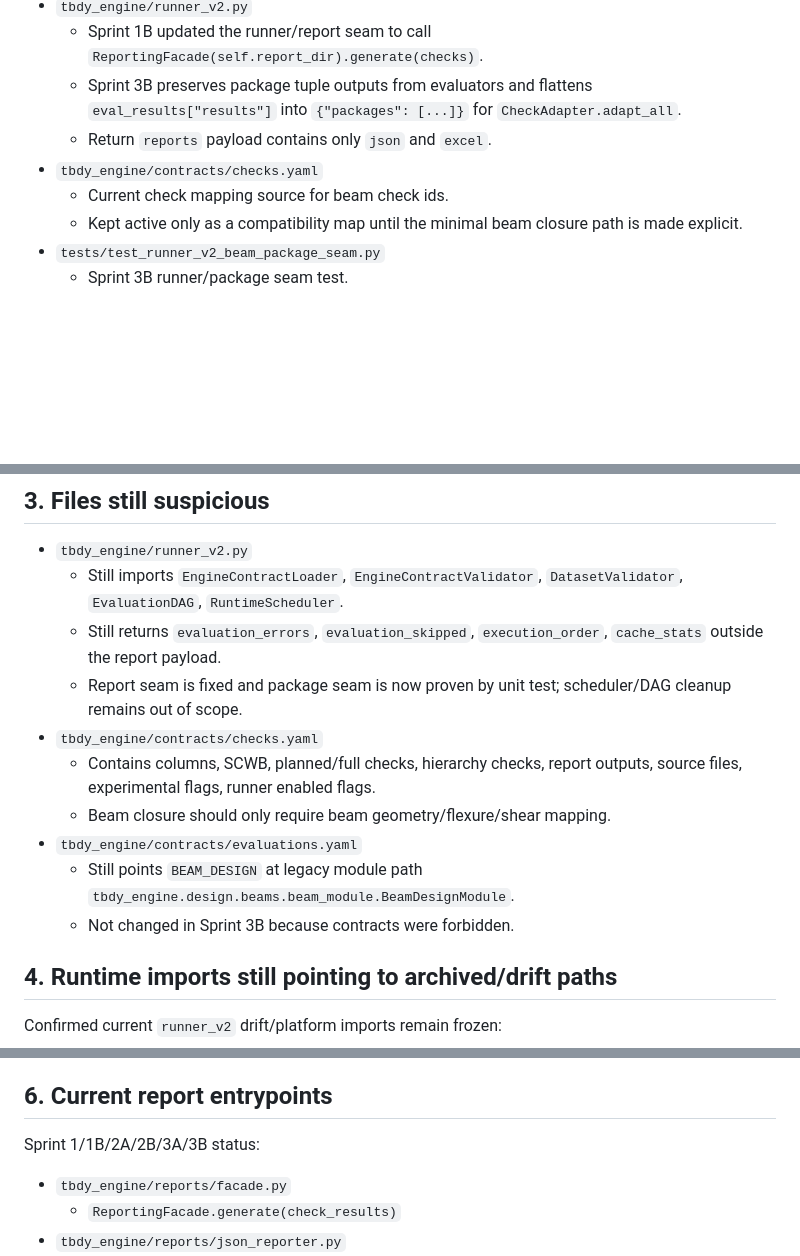
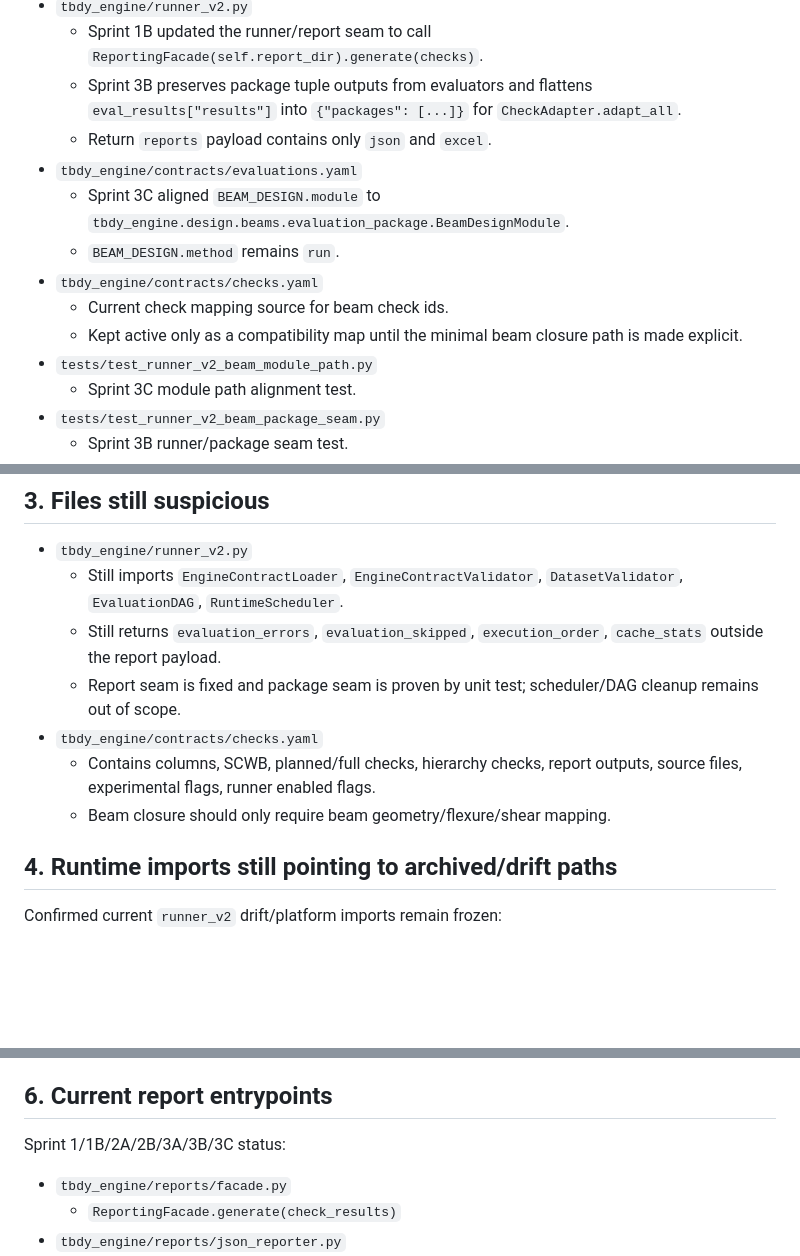
Before and after one commit to feridunfc/TBDY, a Markdown page: BEAM_CLOSURE_REPO_INVENTORY.md, 3 parts joined by grey strips. GitHub-like rendering; blank space fills up the shorter version.

Commit message:
Update inventory after Sprint 3C module path alignment

```diff
--- a/BEAM_CLOSURE_REPO_INVENTORY.md
+++ b/BEAM_CLOSURE_REPO_INVENTORY.md
@@ -50,9 +51,14 @@ Identified active/minimal beam closure candidates:
   - Sprint 1B updated the runner/report seam to call `ReportingFacade(self.report_dir).generate(checks)`.
   - Sprint 3B preserves package tuple outputs from evaluators and flattens `eval_results["results"]` into `{"packages": [...]}` for `CheckAdapter.adapt_all`.
   - Return `reports` payload contains only `json` and `excel`.
+- `tbdy_engine/contracts/evaluations.yaml`
+  - Sprint 3C aligned `BEAM_DESIGN.module` to `tbdy_engine.design.beams.evaluation_package.BeamDesignModule`.
+  - `BEAM_DESIGN.method` remains `run`.
 - `tbdy_engine/contracts/checks.yaml`
   - Current check mapping source for beam check ids.
   - Kept active only as a compatibility map until the minimal beam closure path is made explicit.
+- `tests/test_runner_v2_beam_module_path.py`
+  - Sprint 3C module path alignment test.
 - `tests/test_runner_v2_beam_package_seam.py`
   - Sprint 3B runner/package seam test.
 - `tests/test_beam_evaluation_package_active.py`
@@ -110,13 +116,10 @@ Archive meaning: not imported by active runtime, not used by `runner_v2`, not us
 - `tbdy_engine/runner_v2.py`
   - Still imports `EngineContractLoader`, `EngineContractValidator`, `DatasetValidator`, `EvaluationDAG`, `RuntimeScheduler`.
   - Still returns `evaluation_errors`, `evaluation_skipped`, `execution_order`, `cache_stats` outside the report payload.
-  - Report seam is fixed and package seam is now proven by unit test; scheduler/DAG cleanup remains out of scope.
+  - Report seam is fixed and package seam is proven by unit test; scheduler/DAG cleanup remains out of scope.
 - `tbdy_engine/contracts/checks.yaml`
   - Contains columns, SCWB, planned/full checks, hierarchy checks, report outputs, source files, experimental flags, runner enabled flags.
   - Beam closure should only require beam geometry/flexure/shear mapping.
-- `tbdy_engine/contracts/evaluations.yaml`
-  - Still points `BEAM_DESIGN` at legacy module path `tbdy_engine.design.beams.beam_module.BeamDesignModule`.
-  - Not changed in Sprint 3B because contracts were forbidden.
 
 ## 4. Runtime imports still pointing to archived/drift paths
 
@@ -141,7 +144,7 @@ Sprint 3B status: package tuple seam fixed/proven without removing scheduler/DAG
 
 ## 6. Current report entrypoints
 
-Sprint 1/1B/2A/2B/3A/3B status:
+Sprint 1/1B/2A/2B/3A/3B/3C status:
 
 - `tbdy_engine/reports/facade.py`
   - `ReportingFacade.generate(check_results)`
```
Also changed, not shown: other parts of BEAM_CLOSURE_REPO_INVENTORY.md (+2 -1 lines).
